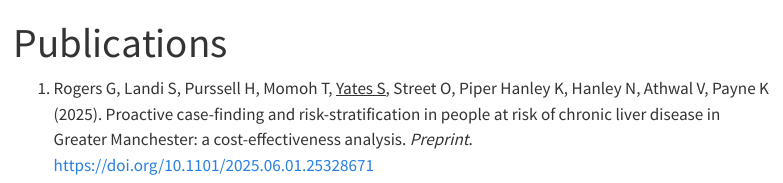
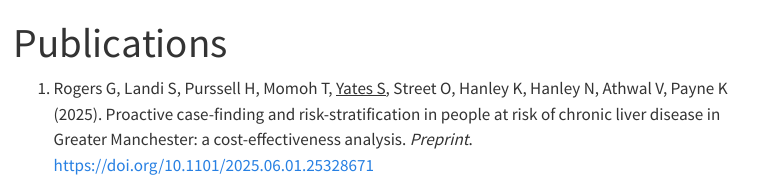
Before and after one commit to oddish3/oddish.github.io, a Quarto document (research/index.qmd): the page in a window 1100 px wide, from its top. Rendered offline with R 4.5, knitr and Pandoc in place of Quarto, with nearby package versions; menus at the side of the page are left out.

Commit message:
update: run cv update

```diff
--- a/research/index.qmd
+++ b/research/index.qmd
@@ -5,6 +5,6 @@ toc: true
 
 <!-- PUBLICATIONS_START -->
 
-1. Rogers G, Landi S, Purssell H, Momoh T, [Yates S]{.underline}, Street O, Piper Hanley K, Hanley N, Athwal V, Payne K (2025). Proactive case-finding and risk-stratification in people at risk of chronic liver disease in Greater Manchester: a cost-effectiveness analysis. *Preprint*. [https://doi.org/10.1101/2025.06.01.25328671](https://doi.org/10.1101/2025.06.01.25328671)
+1. Rogers G, Landi S, Purssell H, Momoh T, [Yates S]{.underline}, Street O, Hanley K, Hanley N, Athwal V, Payne K (2025). Proactive case-finding and risk-stratification in people at risk of chronic liver disease in Greater Manchester: a cost-effectiveness analysis. *Preprint*. [https://doi.org/10.1101/2025.06.01.25328671](https://doi.org/10.1101/2025.06.01.25328671)
 
 <!-- PUBLICATIONS_END -->
```
Also changed, not shown: cv/resume.pdf, 1 other file.
